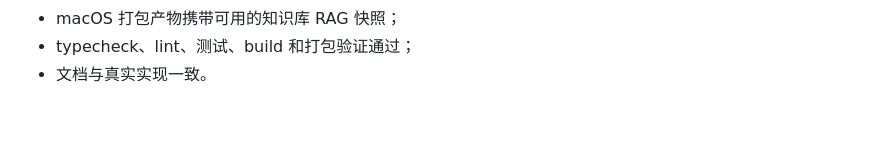
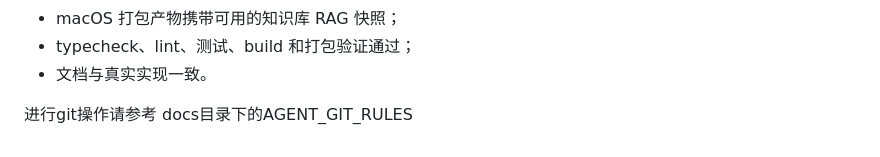
Before and after one commit to umico8832/AiStu, a Markdown page: AGENTS.md, the part around the change. GitHub-like rendering; blank space fills up the shorter version.

Commit message:
docs(agent): 补充 Git 操作规则引用

```diff
--- a/AGENTS.md
+++ b/AGENTS.md
@@ -507,3 +507,7 @@ MVP 完成至少意味着：
 - macOS 打包产物携带可用的知识库 RAG 快照；
 - typecheck、lint、测试、build 和打包验证通过；
 - 文档与真实实现一致。
+
+
+进行git操作请参考
+docs目录下的AGENT_GIT_RULES
```
